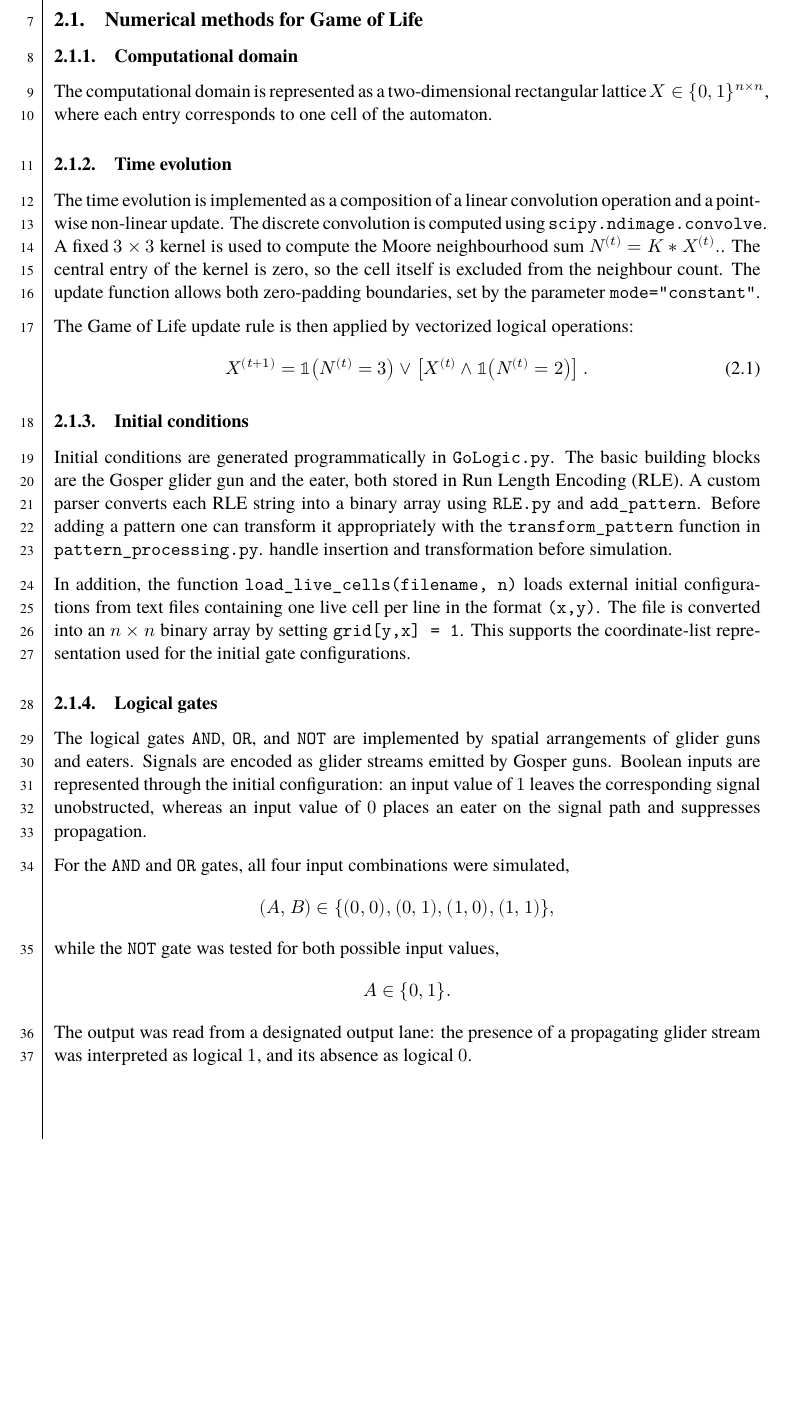
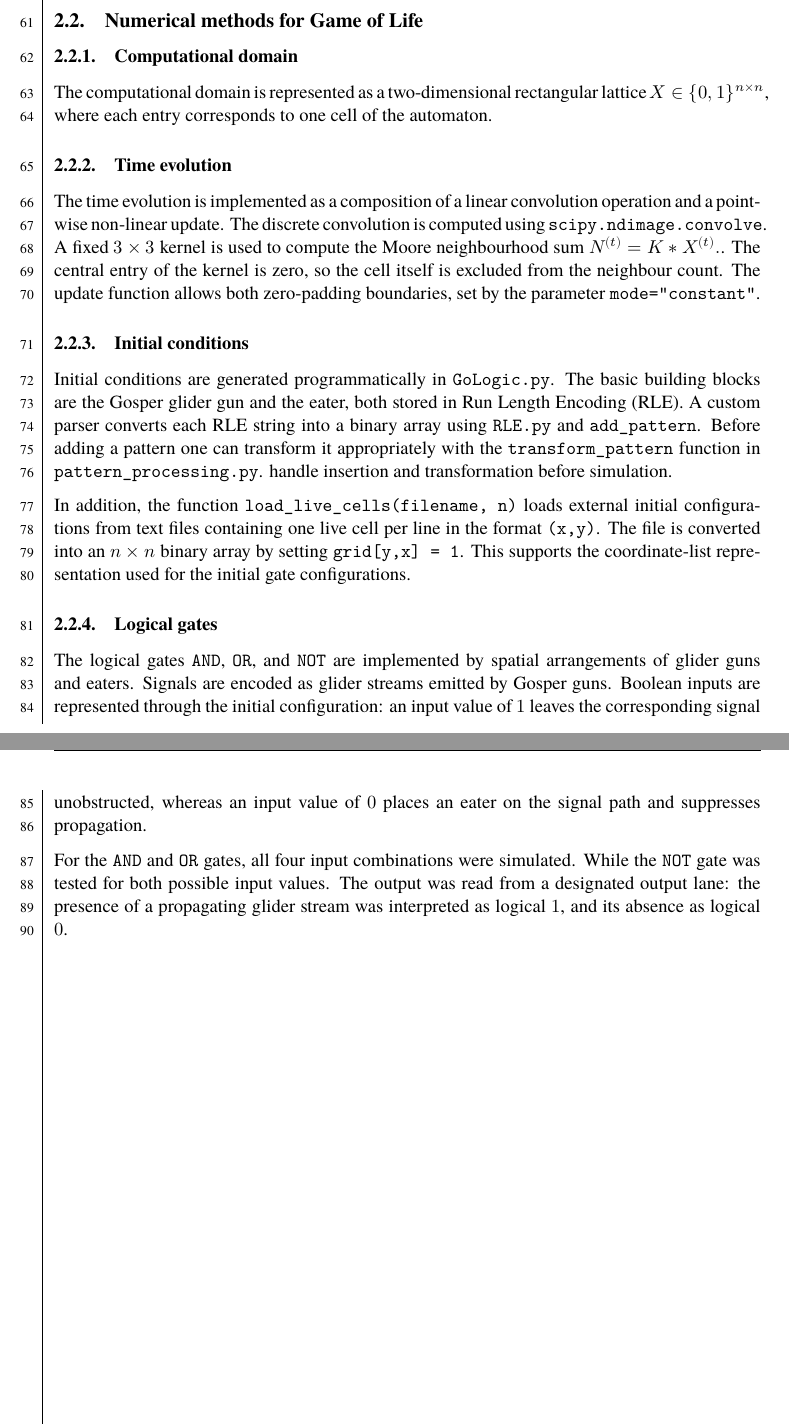
Before and after one commit to dragonesk22/MOCS, a LaTeX document (reports/L2/src/main.tex, which reads reports/L2/src/texfiles/methods_gol.tex): part of page 4 of 17 before the commit and two parts of pages 6 and 7 of 20 after it, the two joined at a grey line, cut so that both start at the same text, the shorter picture padded with empty space. Compiled offline with XeLaTeX; a missing font is replaced by an installed copy or a similar font.

Commit message:
Further GoL changes
Signed-off-by: Juan Rodriguez <juan.e.rodriguez.c.00@gmail.com>

```diff
--- a/reports/L2/src/texfiles/methods_gol.tex
+++ b/reports/L2/src/texfiles/methods_gol.tex
@@ -11,17 +11,6 @@ $3\times 3$ kernel is used to compute the Moore neighbourhood sum $N^{(t)} = K *
 The central entry of the kernel is zero, so the cell itself is excluded from the neighbour count. The update function allows both zero-padding boundaries, set by the parameter
 \texttt{mode="constant"}.
 
-The Game of Life update rule is then applied by vectorized logical operations:
-\begin{equation}
-X^{(t+1)}
-=
-\mathbb{1}\!\left(N^{(t)} = 3\right)
-\vee
-\left[
-X^{(t)} \wedge \mathbb{1}\!\left(N^{(t)} = 2\right)
-\right].
-\end{equation}
-
 \subsubsection{Initial conditions}
 Initial conditions are generated programmatically in \texttt{GoLogic.py}. The basic building blocks are the Gosper
 glider gun and the eater, both stored in Run Length Encoding (RLE). A custom parser converts each RLE string into a
@@ -34,12 +23,6 @@ In addition, the function \texttt{load\_live\_cells(filename, n)} loads external
 \subsubsection{Logical gates}
 The logical gates \texttt{AND}, \texttt{OR}, and \texttt{NOT} are implemented by spatial arrangements of glider guns and eaters. Signals are encoded as glider streams emitted by Gosper guns. Boolean inputs are represented through the initial configuration: an input value of $1$ leaves the corresponding signal unobstructed, whereas an input value of $0$ places an eater on the signal path and suppresses propagation.
 
-For the \texttt{AND} and \texttt{OR} gates, all four input combinations were simulated,
-\[
-(A,B) \in \{(0,0),(0,1),(1,0),(1,1)\},
-\]
-while the \texttt{NOT} gate was tested for both possible input values,
-\[
-A \in \{0,1\}.
-\]
+For the \texttt{AND} and \texttt{OR} gates, all four input combinations were simulated.
+While the \texttt{NOT} gate was tested for both possible input values.
 The output was read from a designated output lane: the presence of a propagating glider stream was interpreted as logical $1$, and its absence as logical $0$.
```
Also changed, not shown: reports/L2/src/main.tex (+1 -1 lines), reports/L2/src/texfiles/theory_gol.tex (+1 -4 lines), reports/L2/src/main.pdf.
